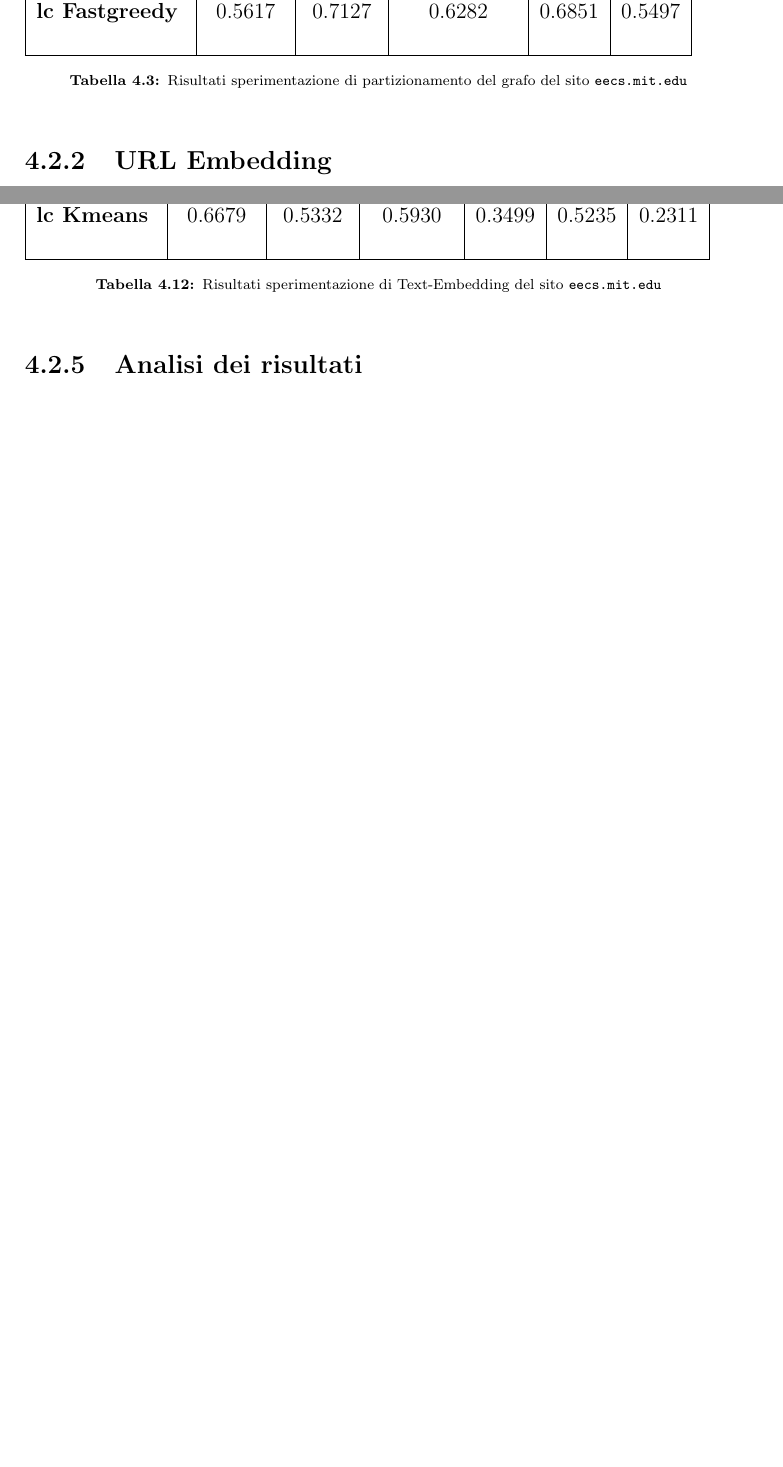
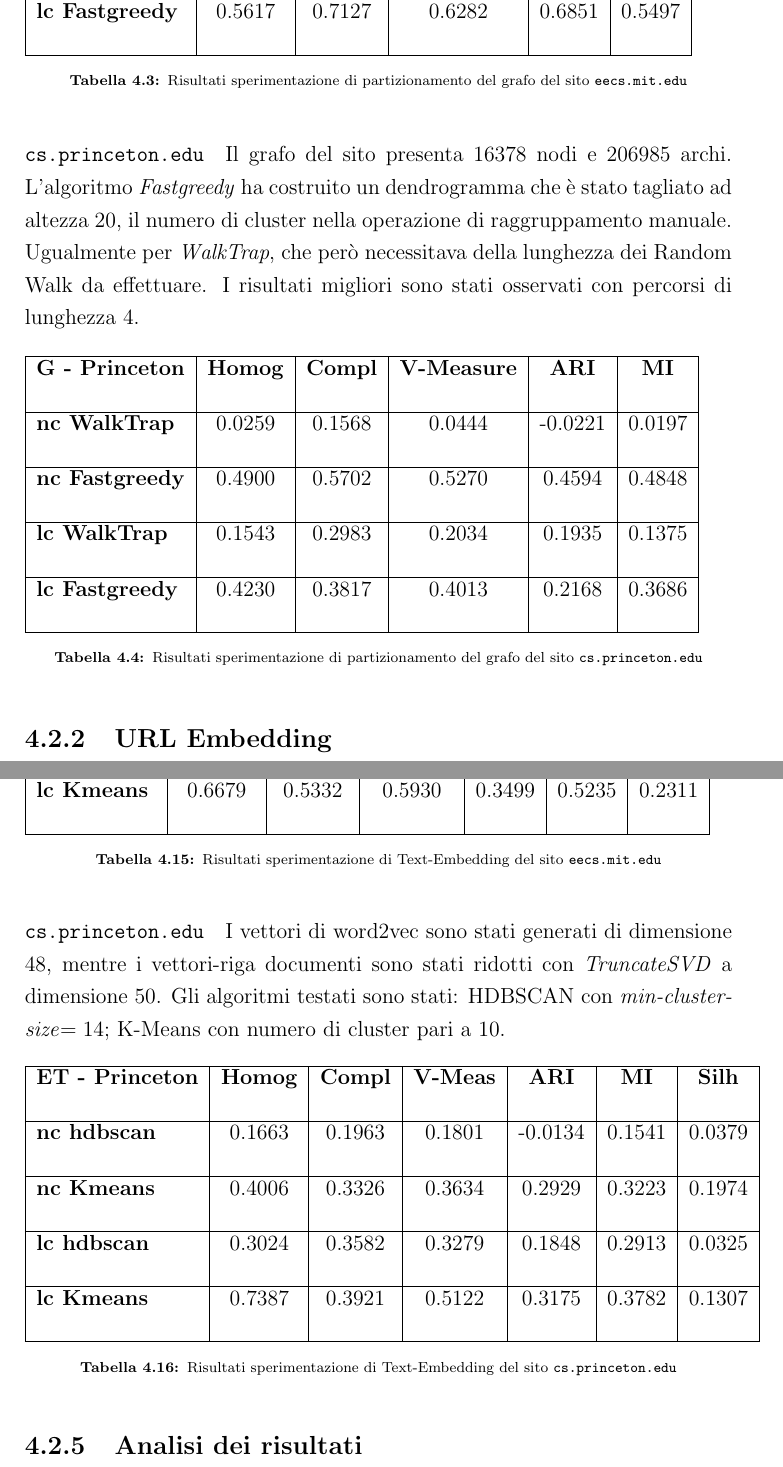
Before and after one commit to chrisPiemonte/Bachelors-Thesis, a LaTeX book (Tesi.tex, which reads Capitoli/Capitolo4.tex): two parts of pages 71 and 81 of 89 before the commit and two parts of pages 72 and 84 of 93 after it, joined at a grey line, cut so that both start at the same text, the shorter picture padded with empty space. Compiled offline with pdfLaTeX.

Commit message:
princeton metrics

```diff
--- a/Capitoli/Capitolo4.tex
+++ b/Capitoli/Capitolo4.tex
@@ -208,6 +210,26 @@ L'analisi del grafo considera unicamente le relazioni che intercorrono fra le pa
 	\caption{Risultati sperimentazione di partizionamento del grafo del sito \texttt{eecs.mit.edu}}
 	\label{metricheGraphMit}
 \end{table}
+
+\paragraph{\texttt{cs.princeton.edu}} Il grafo del sito presenta $16378$ nodi e $206985$ archi. L'algoritmo \textit{Fastgreedy} ha costruito un dendrogramma che è stato tagliato ad altezza $20$, il numero di cluster nella operazione di raggruppamento manuale. Ugualmente per \textit{WalkTrap}, che però necessitava della lunghezza dei Random Walk da effettuare. I risultati migliori sono stati osservati con percorsi di lunghezza $4$.
+
+\begin{table}[H]
+	\begin{tabular}{| l | c | c | c | c | c |}
+	\hline
+	\textbf{G - Princeton}  & \textbf{Homog} & \textbf{Compl} & \textbf{V-Measure}  & \textbf{ARI}  & \textbf{MI} \\ [3ex] \hline
+	\textbf{nc WalkTrap} & 0.0259 & 0.1568 & 0.0444 & -0.0221 & 0.0197\\ [3ex]
+	 \hline
+	\textbf{nc Fastgreedy} & 0.4900 & 0.5702 & 0.5270 & 0.4594 & 0.4848\\ [3ex]
+	 \hline
+	\textbf{lc WalkTrap} & 0.1543 & 0.2983 & 0.2034 & 0.1935 & 0.1375\\ [3ex]
+	 \hline
+	\textbf{lc Fastgreedy} & 0.4230 & 0.3817 & 0.4013 & 0.2168 & 0.3686\\ [3ex]
+	\hline
+	\end{tabular}
+	\caption{Risultati sperimentazione di partizionamento del grafo del sito \texttt{cs.princeton.edu}}
+	\label{metricheGraphPrinc}
+\end{table}
+
 
 \subsection{URL Embedding}
 Considerando i Random Walk generati sul grafo come frasi, è possibile applicare algoritmi di Word Embedding per raggruppare le pagine sulla base del contesto in cui appaiono, ovvero le pagine che più verosimilmente appariranno insieme nelle sequenze.
@@ -389,3 +433,4 @@ Sul dataset del sito, costituito da $1745$ pagine e $354$ termini, il corpus è
 	\label{metricheTextMit}
 \end{table}
 
+\paragraph{\texttt{cs.princeton.edu}}
@@ -456,6 +523,27 @@ Così facendo è possibile dare più importanza ad una tipologia di informazione
 	\end{tabular}
 	\caption{Risultati sperimentazione di Text-Embedding del sito \texttt{eecs.mit.edu}}
 	\label{metricheTextEmbedMit}
+\end{table}
+
+\paragraph{\texttt{cs.princeton.edu}} I vettori di word2vec sono stati generati di dimensione $48$, mentre i vettori-riga documenti sono stati ridotti con \textit{TruncateSVD} a dimensione $50$. Gli algoritmi testati sono stati: HDBSCAN con \textit{min-cluster-size}$=14$; K-Means con numero di cluster pari a $10$.
+
+
+\begin{table}[H]
+	\begin{tabular}{| l | c | c | c | c | c | c |}
+	\hline
+	\textbf{ET - Princeton}  & \textbf{Homog} & \textbf{Compl} & \textbf{V-Meas}  & \textbf{ARI}  & \textbf{MI}  & \textbf{Silh} \\ [3ex]
+	\hline
+	\textbf{nc hdbscan} & 0.1663 & 0.1963 & 0.1801 & -0.0134 & 0.1541 & 0.0379\\ [3ex]
+	 \hline
+	\textbf{nc Kmeans} & 0.4006 & 0.3326 & 0.3634 & 0.2929 & 0.3223 & 0.1974\\ [3ex]
+	 \hline
+	\textbf{lc hdbscan} & 0.3024 & 0.3582 & 0.3279 & 0.1848 & 0.2913 & 0.0325\\ [3ex]
+	\hline
+	\textbf{lc Kmeans} & 0.7387 & 0.3921 & 0.5122 & 0.3175 & 0.3782 & 0.1307\\ [3ex]
+	\hline
+	\end{tabular}
+	\caption{Risultati sperimentazione di Text-Embedding del sito \texttt{cs.princeton.edu}}
+	\label{metricheTextEmbedPrinc}
 \end{table}
 
 \subsection{Analisi dei risultati}
```
Also changed, not shown: Capitoli/Capitolo3.tex (+1 -1 lines), Tesi.pdf, Capitoli/Capitolo4.tex (56 more changed lines), 6 other files.
